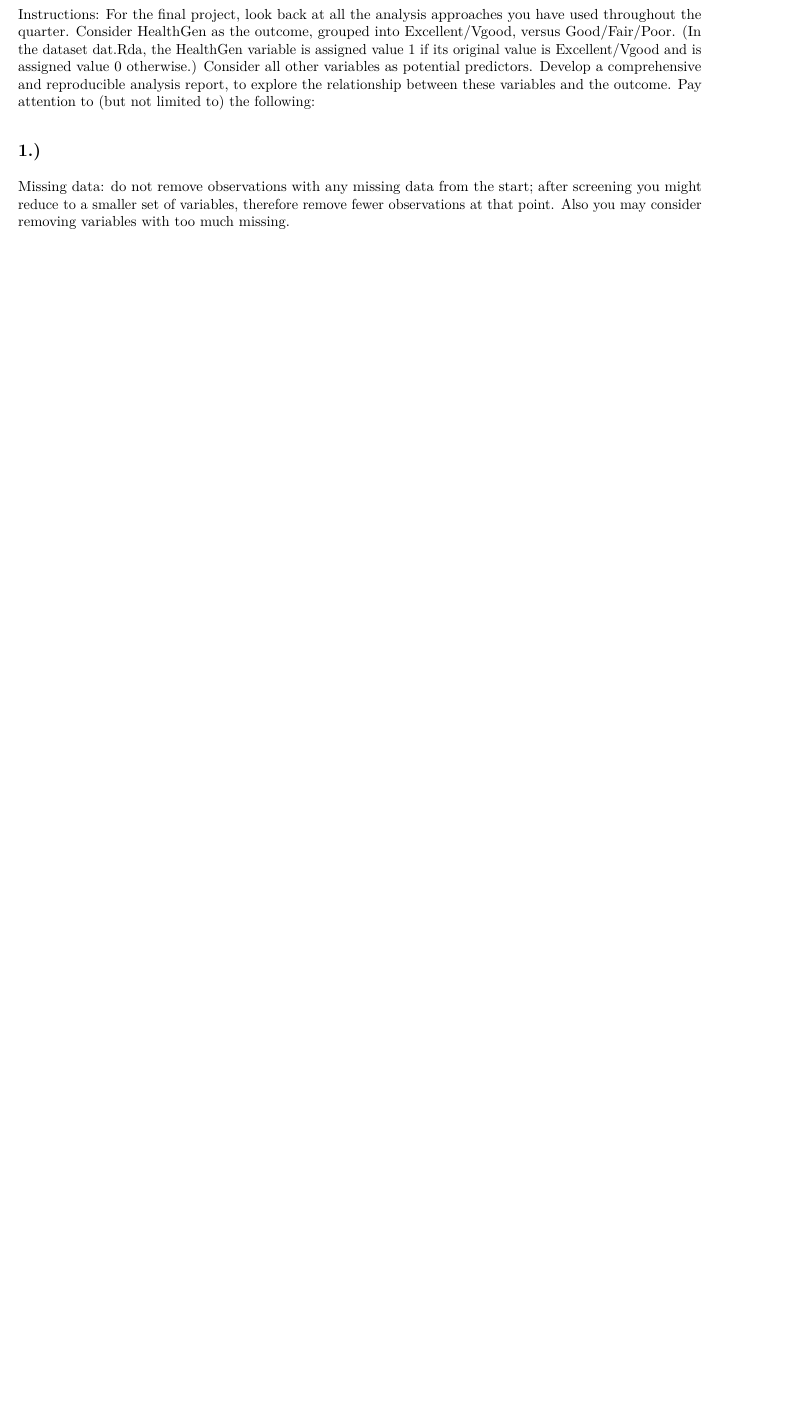
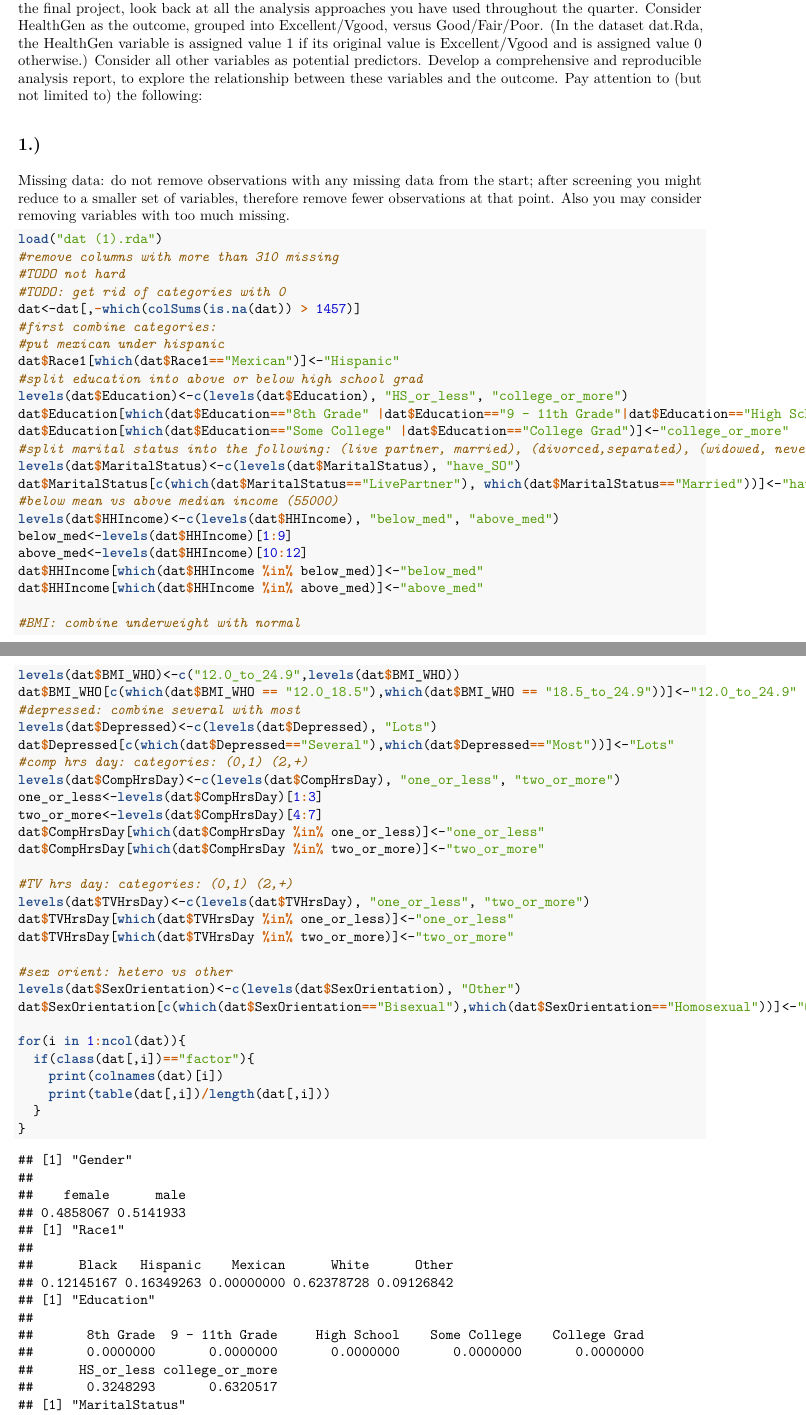
Before and after one commit to kcauwenb/Math189, an R Markdown document (final/final189.Rmd): part of page 1 of 4 before the commit and two parts of pages 1 and 2 of 6 after it, the two joined at a grey line, cut so that both start at the same text, the shorter picture padded with empty space. The pictures show the output file final/final189.pdf that the author committed with the source.

Commit message:
done with univariate screening

````diff
--- a/final/final189.Rmd
+++ b/final/final189.Rmd
@@ -18,7 +20,52 @@ For the final project, look back at all the analysis approaches you have used th
 
 ##1.)
 Missing data: do not remove observations with any missing data from the start; after screening you might reduce to a smaller set of variables, therefore remove fewer observations at that point. Also you may consider removing variables with too much missing.
-```{r echo = FALSE}
+```{r}
 load("dat (1).rda")
 #remove columns with more than 310 missing
-dat<-dat[,-which(colSums(is.na(dat)) > 310)]
+#TODO not hard
+#TODO: get rid of categories with 0
+dat<-dat[,-which(colSums(is.na(dat)) > 1457)]
+#first combine categories:
+#put mexican under hispanic
+dat$Race1[which(dat$Race1=="Mexican")]<-"Hispanic"
+#split education into above or below high school grad
+levels(dat$Education)<-c(levels(dat$Education), "HS_or_less", "college_or_more")
+dat$Education[which(dat$Education=="8th Grade" |dat$Education=="9 - 11th Grade"|dat$Education=="High School")]<-"HS_or_less"
+dat$Education[which(dat$Education=="Some College" |dat$Education=="College Grad")]<-"college_or_more"
+#split marital status into the following: (live partner, married), (divorced,separated), (widowed, never married)
+levels(dat$MaritalStatus)<-c(levels(dat$MaritalStatus), "have_SO")
+dat$MaritalStatus[c(which(dat$MaritalStatus=="LivePartner"), which(dat$MaritalStatus=="Married"))]<-"have_SO"
+#below mean vs above median income (55000)
+levels(dat$HHIncome)<-c(levels(dat$HHIncome), "below_med", "above_med")
+below_med<-levels(dat$HHIncome)[1:9]
+above_med<-levels(dat$HHIncome)[10:12]
+dat$HHIncome[which(dat$HHIncome %in% below_med)]<-"below_med"
+dat$HHIncome[which(dat$HHIncome %in% above_med)]<-"above_med"
+
+#BMI: combine underweight with normal
+levels(dat$BMI_WHO)<-c("12.0_to_24.9",levels(dat$BMI_WHO))
+dat$BMI_WHO[c(which(dat$BMI_WHO == "12.0_18.5"),which(dat$BMI_WHO == "18.5_to_24.9"))]<-"12.0_to_24.9"
+#depressed: combine several with most
+levels(dat$Depressed)<-c(levels(dat$Depressed), "Lots")
+dat$Depressed[c(which(dat$Depressed=="Several"),which(dat$Depressed=="Most"))]<-"Lots"
+#comp hrs day: categories: (0,1) (2,+)
+levels(dat$CompHrsDay)<-c(levels(dat$CompHrsDay), "one_or_less", "two_or_more")
+one_or_less<-levels(dat$CompHrsDay)[1:3]
+two_or_more<-levels(dat$CompHrsDay)[4:7]
+dat$CompHrsDay[which(dat$CompHrsDay %in% one_or_less)]<-"one_or_less"
+dat$CompHrsDay[which(dat$CompHrsDay %in% two_or_more)]<-"two_or_more"
+
+#TV hrs day: categories: (0,1) (2,+)
+levels(dat$TVHrsDay)<-c(levels(dat$TVHrsDay), "one_or_less", "two_or_more")
+dat$TVHrsDay[which(dat$TVHrsDay %in% one_or_less)]<-"one_or_less"
+dat$TVHrsDay[which(dat$TVHrsDay %in% two_or_more)]<-"two_or_more"
+
+#sex orient: hetero vs other
+levels(dat$SexOrientation)<-c(levels(dat$SexOrientation), "Other")
+dat$SexOrientation[c(which(dat$SexOrientation=="Bisexual"),which(dat$SexOrientation=="Homosexual"))]<-"Other"
+
+for(i in 1:ncol(dat)){
+  if(class(dat[,i])=="factor"){
+    print(colnames(dat)[i])
+    print(table(dat[,i])/length(dat[,i]))
@@ -26,0 +85 @@ screen<-function(var) {
+  for (i in 1:ncol(df)){
@@ -27,2 +93,4 @@ screen<-function(var) {
+  var = dat[,i]
   no_miss<-which(!is.na(var)& !is.na(dat$HealthGen))
+  p=1
   m<-glm(dat$HealthGen[no_miss]~var[no_miss], family = binomial())
@@ -30,0 +98 @@ screen<-function(var) {
+    p = coef(summary(m))[2,4]
@@ -31 +103,5 @@ screen<-function(var) {
+  return(p<0.2)
 }
+
+for(i in 1:ncol(dat)){
+  print(screen(i))
@@ -34 +112,2 @@ var_indices<-which(colnames(dat) !="HealthGen")
 for (i in var_indices) {
+  if(!screen(i)) {
@@ -36,6 +114,8 @@ for (i in var_indices) {
     var_indices<-var_indices[which(var_indices!=i)]
   }
 }
+
+
 print("our final screened variables:")
 colnames(dat)[var_indices]
 ```
````
Also changed, not shown: final/final189.pdf, final/final189.Rmd (38 more changed lines).
